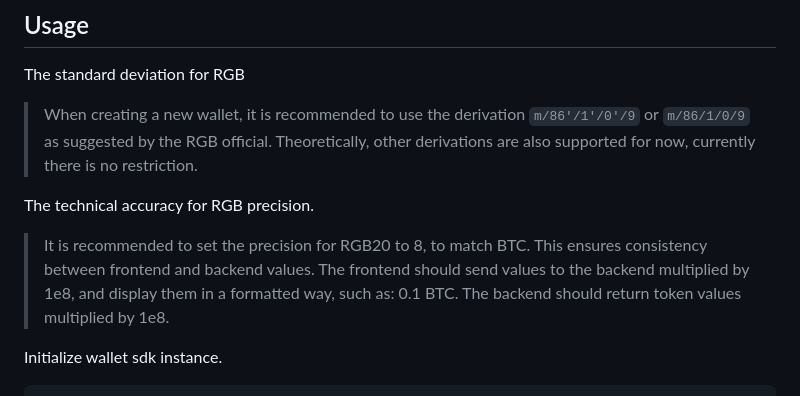
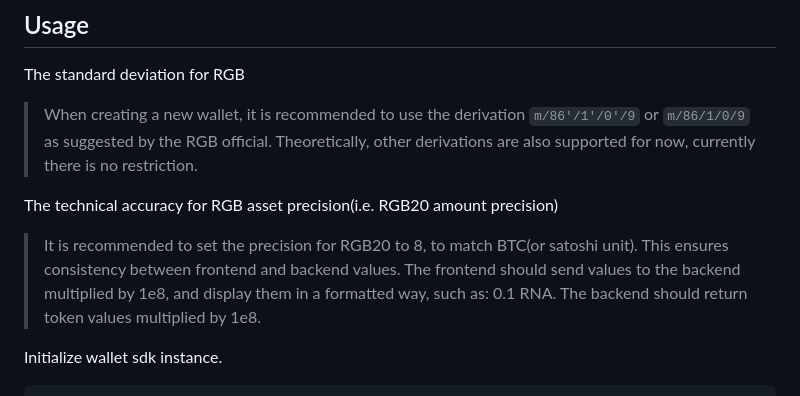
Before and after one commit to bihelix-io/bihelix-wallet-sdk, a Markdown page: README.md, the part around the change. GitHub-like rendering.

Commit message:
update with the RGB precision description

```diff
--- a/README.md
+++ b/README.md
@@ -55,10 +55,10 @@ The standard deviation for RGB
 
 > When creating a new wallet, it is recommended to use the derivation `m/86'/1'/0'/9` or `m/86/1/0/9` as suggested by the RGB official. Theoretically, other derivations are also supported for now, currently there is no restriction.
 
-The technical accuracy for RGB precision.
+The technical accuracy for RGB asset precision(i.e. RGB20 amount precision)
 
-> It is recommended to set the precision for RGB20 to 8, to match BTC. This ensures consistency between frontend and backend values.
-> The frontend should send values to the backend multiplied by 1e8, and display them in a formatted way, such as: 0.1 BTC.
+> It is recommended to set the precision for RGB20 to 8, to match BTC(or satoshi unit). This ensures consistency between frontend and backend values.
+> The frontend should send values to the backend multiplied by 1e8, and display them in a formatted way, such as: 0.1 RNA.
 > The backend should return token values multiplied by 1e8.
 
 Initialize wallet sdk instance.
```
